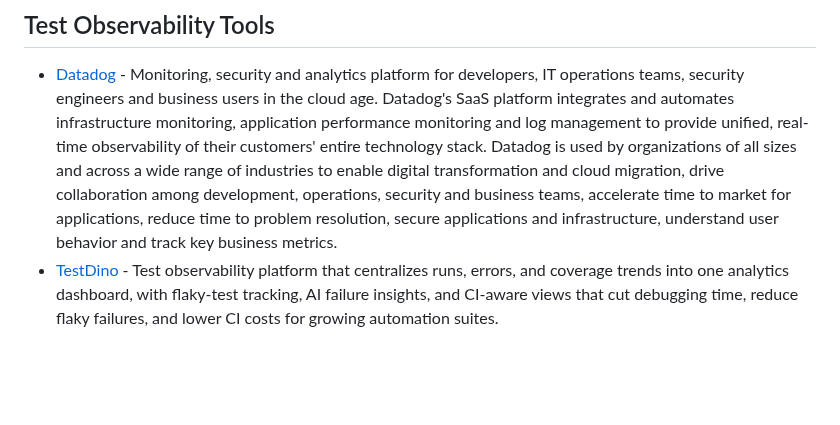
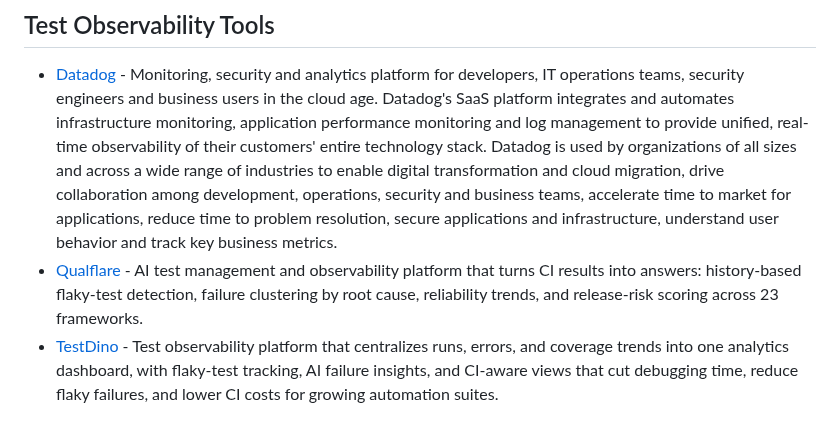
Before and after one commit to ZoranPandovski/awesome-testing-tools, a Markdown page: readme.md, the part around the change. Drawn GitHub-style; blank space fills up the shorter version.

Commit message:
Add Qualflare to Test Observability Tools

```diff
--- a/readme.md
+++ b/readme.md
@@ -113,6 +113,7 @@
 ## Test Observability Tools
 
 - [Datadog](https://www.datadoghq.com/) - Monitoring, security and analytics platform for developers, IT operations teams, security engineers and business users in the cloud age. Datadog's SaaS platform integrates and automates infrastructure monitoring, application performance monitoring and log management to provide unified, real-time observability of their customers' entire technology stack. Datadog is used by organizations of all sizes and across a wide range of industries to enable digital transformation and cloud migration, drive collaboration among development, operations, security and business teams, accelerate time to market for applications, reduce time to problem resolution, secure applications and infrastructure, understand user behavior and track key business metrics.
+- [Qualflare](https://qualflare.com/test-observability/) - AI test management and observability platform that turns CI results into answers: history-based flaky-test detection, failure clustering by root cause, reliability trends, and release-risk scoring across 23 frameworks.
 - [TestDino](https://testdino.com/) - Test observability platform that centralizes runs, errors, and coverage trends into one analytics dashboard, with flaky-test tracking, AI failure insights, and CI-aware views that cut debugging time, reduce flaky failures, and lower CI costs for growing automation suites.
 
 ## Accessibility Testing Tools
```
